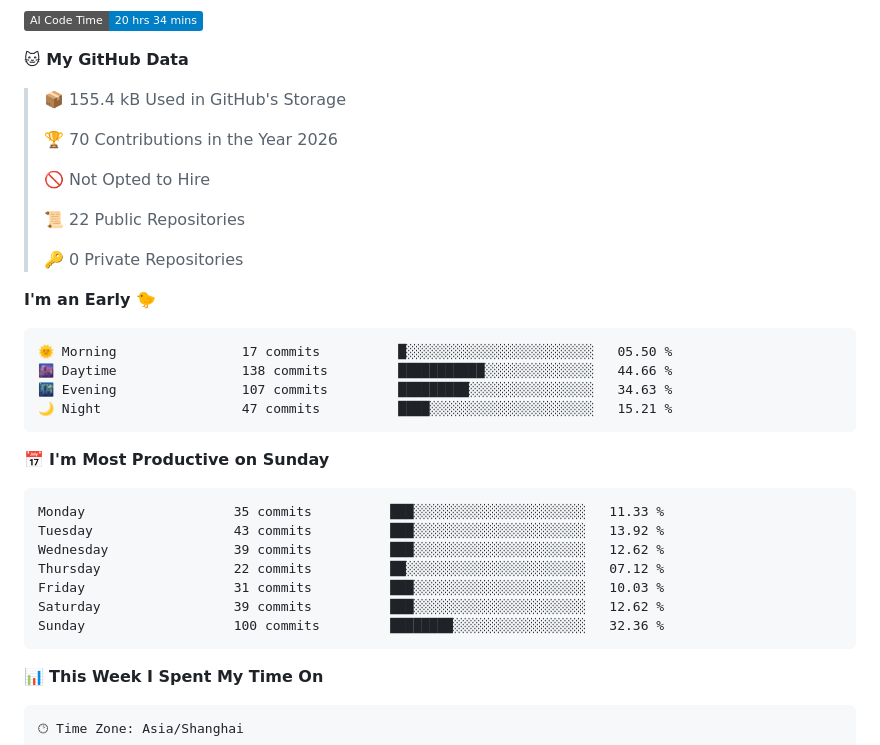
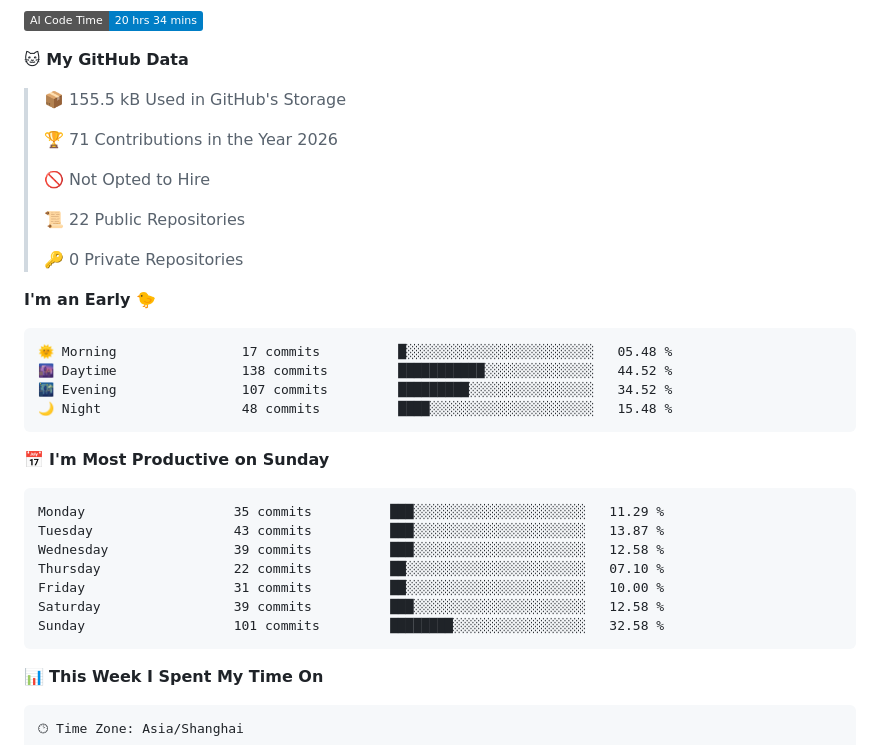
Before and after one commit to suq-weer/suq-weer, a Markdown page: README.md, the part around one of its changes. GitHub-like rendering; badges without logos.

Commit message:
Updated with Dev Metrics

````diff
--- a/README.md
+++ b/README.md
@@ -49,9 +49,9 @@
 
 **🐱 My GitHub Data**
 
-> 📦 155.4 kB Used in GitHub's Storage
+> 📦 155.5 kB Used in GitHub's Storage
  >
-> 🏆 70 Contributions in the Year 2026
+> 🏆 71 Contributions in the Year 2026
  >
 > 🚫 Not Opted to Hire
  >
@@ -62,21 +62,21 @@
 **I'm an Early 🐤**
 
 ```text
-🌞 Morning                17 commits          █░░░░░░░░░░░░░░░░░░░░░░░░   05.50 %
-🌆 Daytime                138 commits         ███████████░░░░░░░░░░░░░░   44.66 %
-🌃 Evening                107 commits         █████████░░░░░░░░░░░░░░░░   34.63 %
-🌙 Night                  47 commits          ████░░░░░░░░░░░░░░░░░░░░░   15.21 %
+🌞 Morning                17 commits          █░░░░░░░░░░░░░░░░░░░░░░░░   05.48 %
+🌆 Daytime                138 commits         ███████████░░░░░░░░░░░░░░   44.52 %
+🌃 Evening                107 commits         █████████░░░░░░░░░░░░░░░░   34.52 %
+🌙 Night                  48 commits          ████░░░░░░░░░░░░░░░░░░░░░   15.48 %
 ```
 📅 **I'm Most Productive on Sunday**
 
 ```text
-Monday                   35 commits          ███░░░░░░░░░░░░░░░░░░░░░░   11.33 %
-Tuesday                  43 commits          ███░░░░░░░░░░░░░░░░░░░░░░   13.92 %
-Wednesday                39 commits          ███░░░░░░░░░░░░░░░░░░░░░░   12.62 %
-Thursday                 22 commits          ██░░░░░░░░░░░░░░░░░░░░░░░   07.12 %
-Friday                   31 commits          ███░░░░░░░░░░░░░░░░░░░░░░   10.03 %
-Saturday                 39 commits          ███░░░░░░░░░░░░░░░░░░░░░░   12.62 %
-Sunday                   100 commits         ████████░░░░░░░░░░░░░░░░░   32.36 %
+Monday                   35 commits          ███░░░░░░░░░░░░░░░░░░░░░░   11.29 %
+Tuesday                  43 commits          ███░░░░░░░░░░░░░░░░░░░░░░   13.87 %
+Wednesday                39 commits          ███░░░░░░░░░░░░░░░░░░░░░░   12.58 %
+Thursday                 22 commits          ██░░░░░░░░░░░░░░░░░░░░░░░   07.10 %
+Friday                   31 commits          ██░░░░░░░░░░░░░░░░░░░░░░░   10.00 %
+Saturday                 39 commits          ███░░░░░░░░░░░░░░░░░░░░░░   12.58 %
+Sunday                   101 commits         ████████░░░░░░░░░░░░░░░░░   32.58 %
 ```
 
 
````
Also changed, not shown: other parts of README.md (+1 -1 lines), assets/bar_graph.png.
